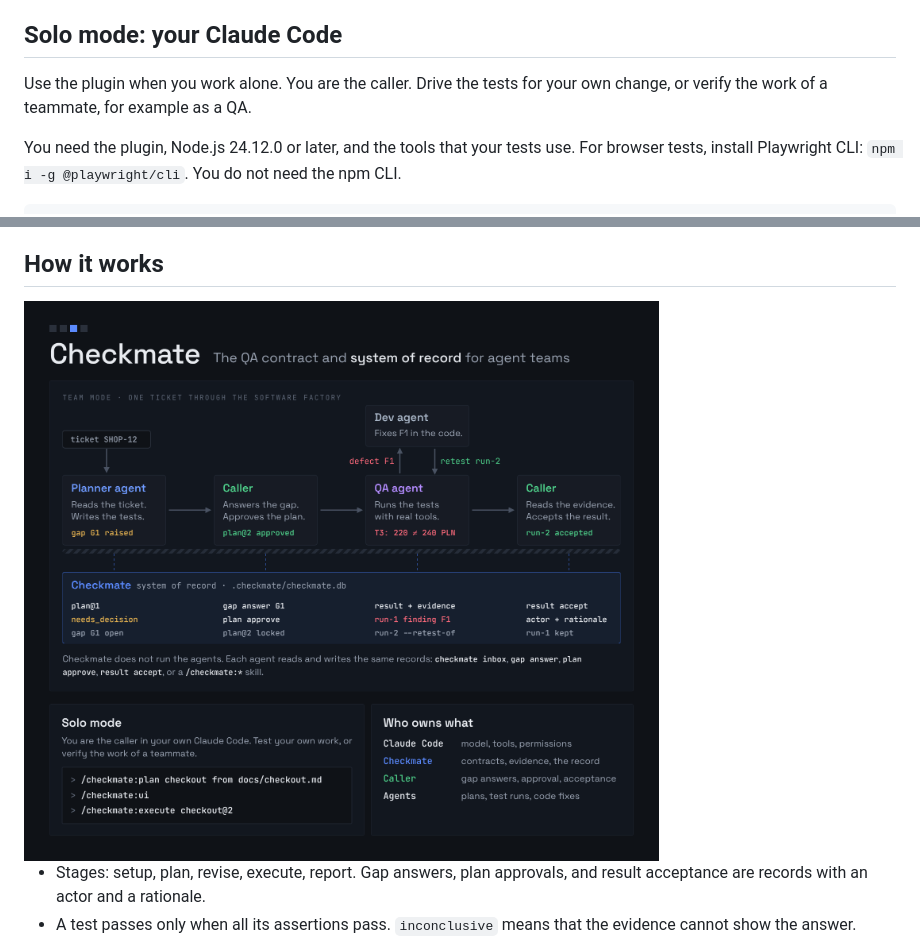
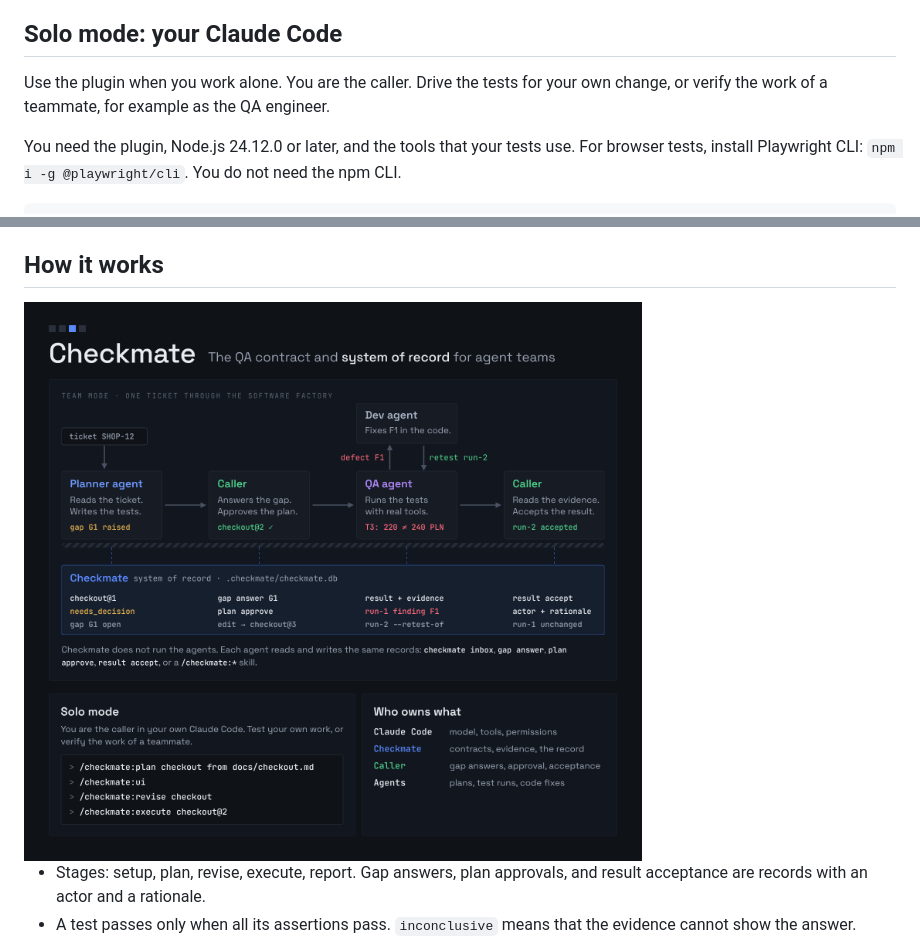
Before and after one commit to dawiddiwad/checkmate, a Markdown page: README.md, 2 parts joined by grey strips. Rendered like a GitHub page; pictures changed too: docs/img/checkmate-infographic.png.

Commit message:
Polish the software factory media and solo path
Use checkout@N plan IDs and drop the invented term 'locked' in the
infographic. Align the record rows with the ledger header, keep the
ticket token on the canvas, and show the revise step in solo mode.

Co-Authored-By: Claude Opus 5.5 <noreply@anthropic.com>
Claude-Session: https://claude.ai/code/session_01HgM7N6e8wyFWRWjtad7HpP

```diff
--- a/README.md
+++ b/README.md
@@ -75,7 +75,7 @@ Each command prints `<status> <subject>` on line 1. `needs_decision` exits with
 
 ## Solo mode: your Claude Code
 
-Use the plugin when you work alone. You are the caller. Drive the tests for your own change, or verify the work of a teammate, for example as a QA.
+Use the plugin when you work alone. You are the caller. Drive the tests for your own change, or verify the work of a teammate, for example as the QA engineer.
 
 You need the plugin, Node.js 24.12.0 or later, and the tools that your tests use. For browser tests, install Playwright CLI: `npm i -g @playwright/cli`. You do not need the npm CLI.
 
```
Also changed, not shown: docs/img/onboarding.gif, 2 other files.
